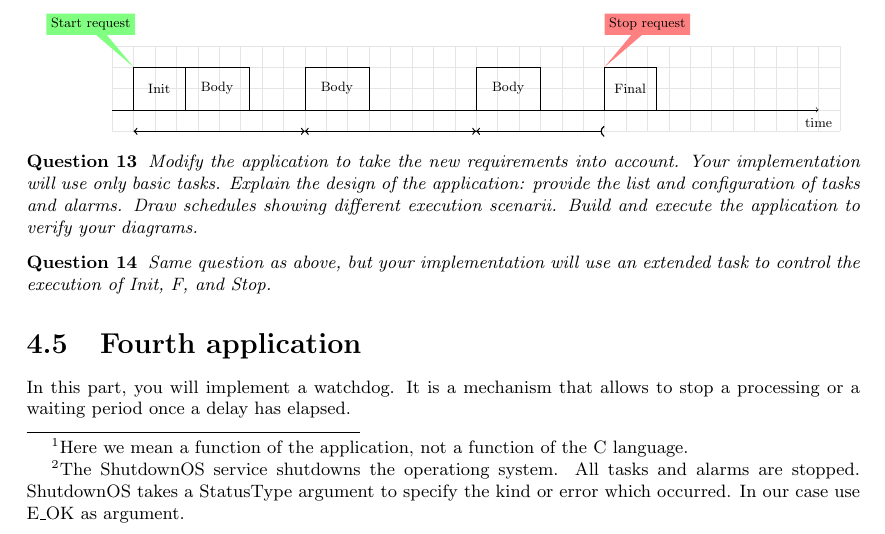
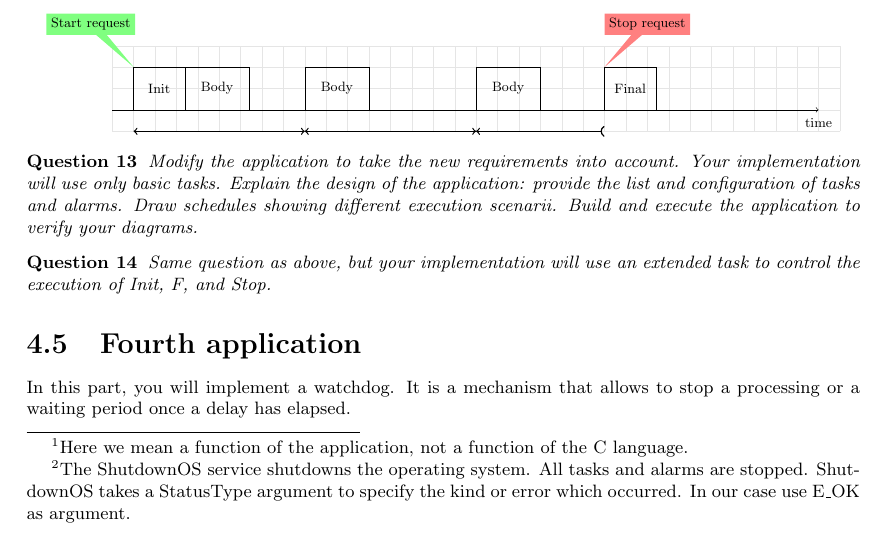
Before and after one commit to TrampolineRTOS/Labs, a LaTeX document (imta-teensy31-board/trampoline-labs.tex): part of page 16 of 20, cut so that both start at the same text. Compiled offline with pdfLaTeX.

Commit message:
more typos

```diff
--- a/imta-teensy31-board/trampoline-labs.tex
+++ b/imta-teensy31-board/trampoline-labs.tex
@@ -591,7 +591,7 @@ After starting the system waits.
 When the first button is pressed, the system starts a {\it function}\footnote{Here we mean a function of the application, not a function of the C language.} F that is implemented using a periodic task (period = 1s).
 To ``see'' F, uses a blinking LED as in the second application.
 When the first button is pressed again, function F is stopped.
-When the second button is pressed, the system is shutdown as quickly as possible (ie ShutdownOS\footnote{The ShutdownOS service shutdowns the operationg system. All tasks and alarms are stopped. ShutdownOS takes a StatusType argument to specify the kind or error which occurred. In our case use E_OK as argument.} is called).
+When the second button is pressed, the system is shutdown as quickly as possible (ie ShutdownOS\footnote{The ShutdownOS service shutdowns the operating system. All tasks and alarms are stopped. ShutdownOS takes a StatusType argument to specify the kind or error which occurred. In our case use E_OK as argument.} is called).
 
 \begin{ex}
     Explain the design of the application: provide the list and configuration of tasks and alarms.
```
Also changed, not shown: imta-teensy31-board/trampoline-labs.pdf.
